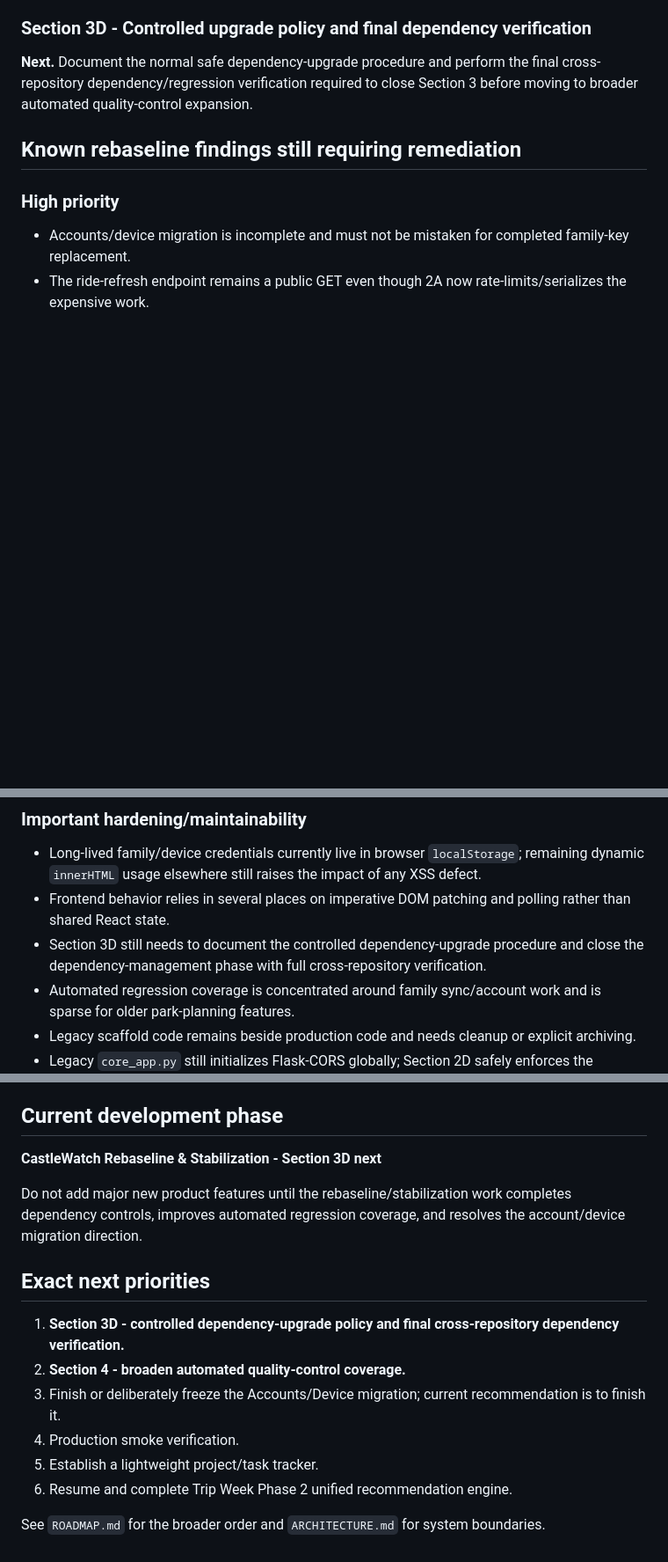
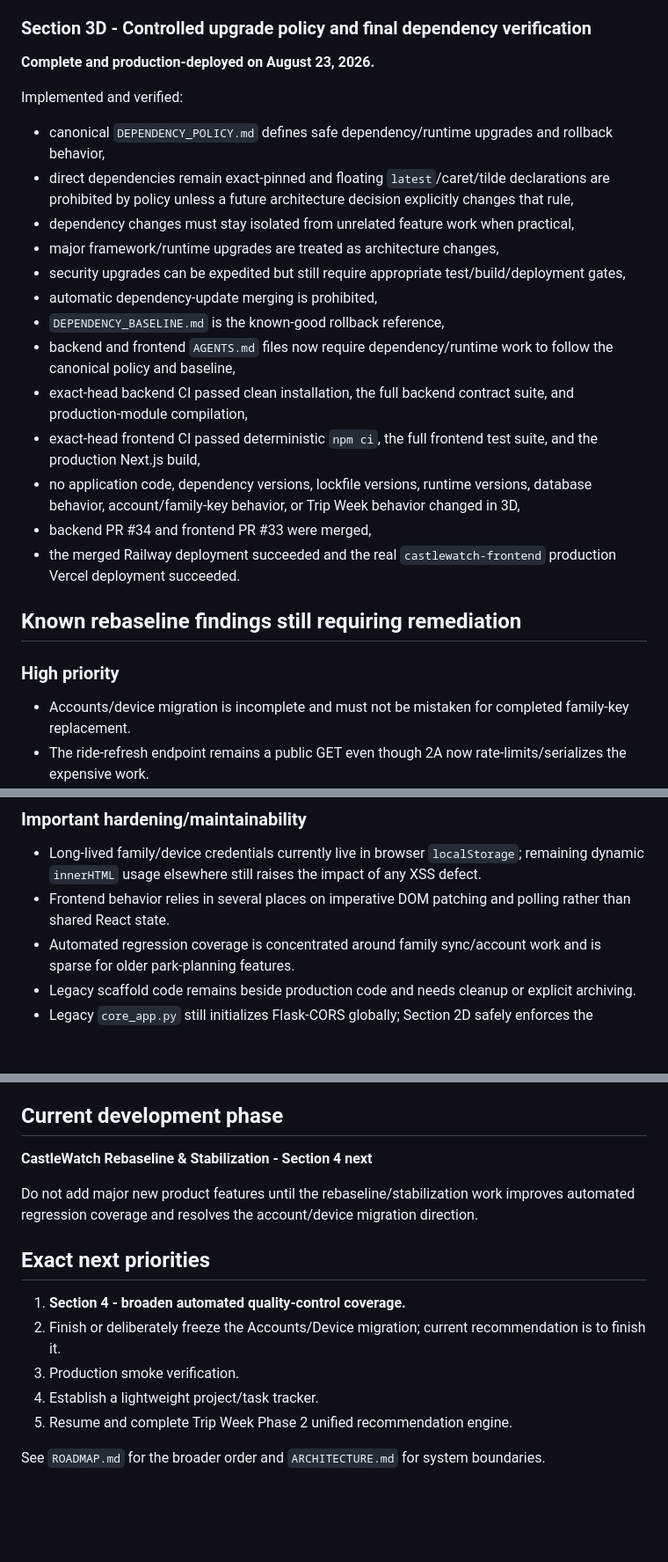
Before and after one commit to MileHighHoosier/castlewatch-2027, a Markdown page: PROJECT_STATE.md, 3 parts joined by grey strips. Shown at 88% size. GitHub-like rendering; blank space fills up the shorter version.

Commit message:
Mark Section 3 complete and advance to Section 4

```diff
--- a/PROJECT_STATE.md
+++ b/PROJECT_STATE.md
@@ -259,7 +262,23 @@ Implemented and verified:
 
 ### Section 3D - Controlled upgrade policy and final dependency verification
 
-**Next.** Document the normal safe dependency-upgrade procedure and perform the final cross-repository dependency/regression verification required to close Section 3 before moving to broader automated quality-control expansion.
+**Complete and production-deployed on August 23, 2026.**
+
+Implemented and verified:
+
+- canonical `DEPENDENCY_POLICY.md` defines safe dependency/runtime upgrades and rollback behavior,
+- direct dependencies remain exact-pinned and floating `latest`/caret/tilde declarations are prohibited by policy unless a future architecture decision explicitly changes that rule,
+- dependency changes must stay isolated from unrelated feature work when practical,
+- major framework/runtime upgrades are treated as architecture changes,
+- security upgrades can be expedited but still require appropriate test/build/deployment gates,
+- automatic dependency-update merging is prohibited,
+- `DEPENDENCY_BASELINE.md` is the known-good rollback reference,
+- backend and frontend `AGENTS.md` files now require dependency/runtime work to follow the canonical policy and baseline,
+- exact-head backend CI passed clean installation, the full backend contract suite, and production-module compilation,
+- exact-head frontend CI passed deterministic `npm ci`, the full frontend test suite, and the production Next.js build,
+- no application code, dependency versions, lockfile versions, runtime versions, database behavior, account/family-key behavior, or Trip Week behavior changed in 3D,
+- backend PR #34 and frontend PR #33 were merged,
+- the merged Railway deployment succeeded and the real `castlewatch-frontend` production Vercel deployment succeeded.
 
 ## Known rebaseline findings still requiring remediation
 
@@ -272,7 +291,6 @@ Implemented and verified:
 
 - Long-lived family/device credentials currently live in browser `localStorage`; remaining dynamic `innerHTML` usage elsewhere still raises the impact of any XSS defect.
 - Frontend behavior relies in several places on imperative DOM patching and polling rather than shared React state.
-- Section 3D still needs to document the controlled dependency-upgrade procedure and close the dependency-management phase with full cross-repository verification.
 - Automated regression coverage is concentrated around family sync/account work and is sparse for older park-planning features.
 - Legacy scaffold code remains beside production code and needs cleanup or explicit archiving.
 - Legacy `core_app.py` still initializes Flask-CORS globally; Section 2D safely enforces the effective narrowed browser policy at the production boundary, but eventual core cleanup remains maintainability debt.
@@ -285,17 +303,16 @@ The most recent pre-rebaseline development thread was the Accounts / Invitations
 
 ## Current development phase
 
-**CastleWatch Rebaseline & Stabilization - Section 3D next**
+**CastleWatch Rebaseline & Stabilization - Section 4 next**
 
-Do not add major new product features until the rebaseline/stabilization work completes dependency controls, improves automated regression coverage, and resolves the account/device migration direction.
+Do not add major new product features until the rebaseline/stabilization work improves automated regression coverage and resolves the account/device migration direction.
 
 ## Exact next priorities
 
-1. **Section 3D - controlled dependency-upgrade policy and final cross-repository dependency verification.**
-2. **Section 4 - broaden automated quality-control coverage.**
-3. Finish or deliberately freeze the Accounts/Device migration; current recommendation is to finish it.
-4. Production smoke verification.
-5. Establish a lightweight project/task tracker.
-6. Resume and complete Trip Week Phase 2 unified recommendation engine.
+1. **Section 4 - broaden automated quality-control coverage.**
+2. Finish or deliberately freeze the Accounts/Device migration; current recommendation is to finish it.
+3. Production smoke verification.
+4. Establish a lightweight project/task tracker.
+5. Resume and complete Trip Week Phase 2 unified recommendation engine.
 
 See `ROADMAP.md` for the broader order and `ARCHITECTURE.md` for system boundaries.
```
Also changed, not shown: other parts of PROJECT_STATE.md (+6 -3 lines).
